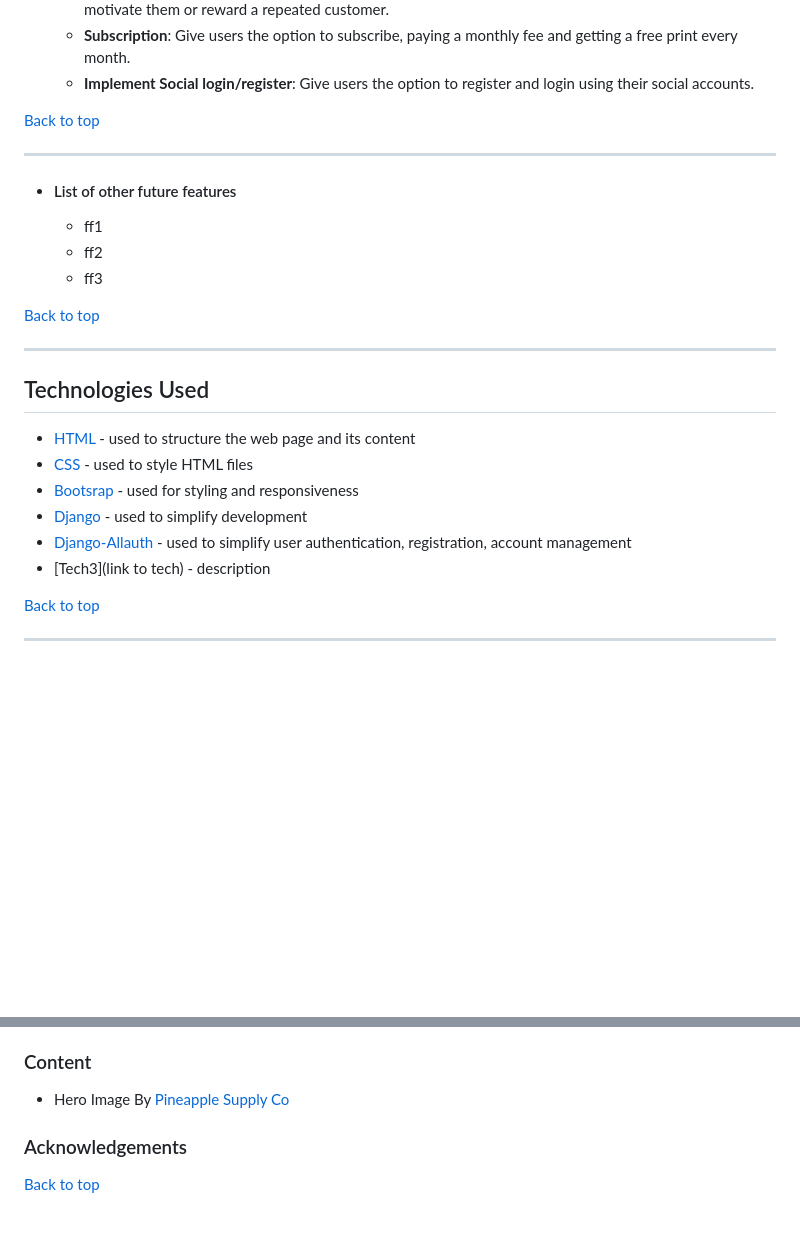
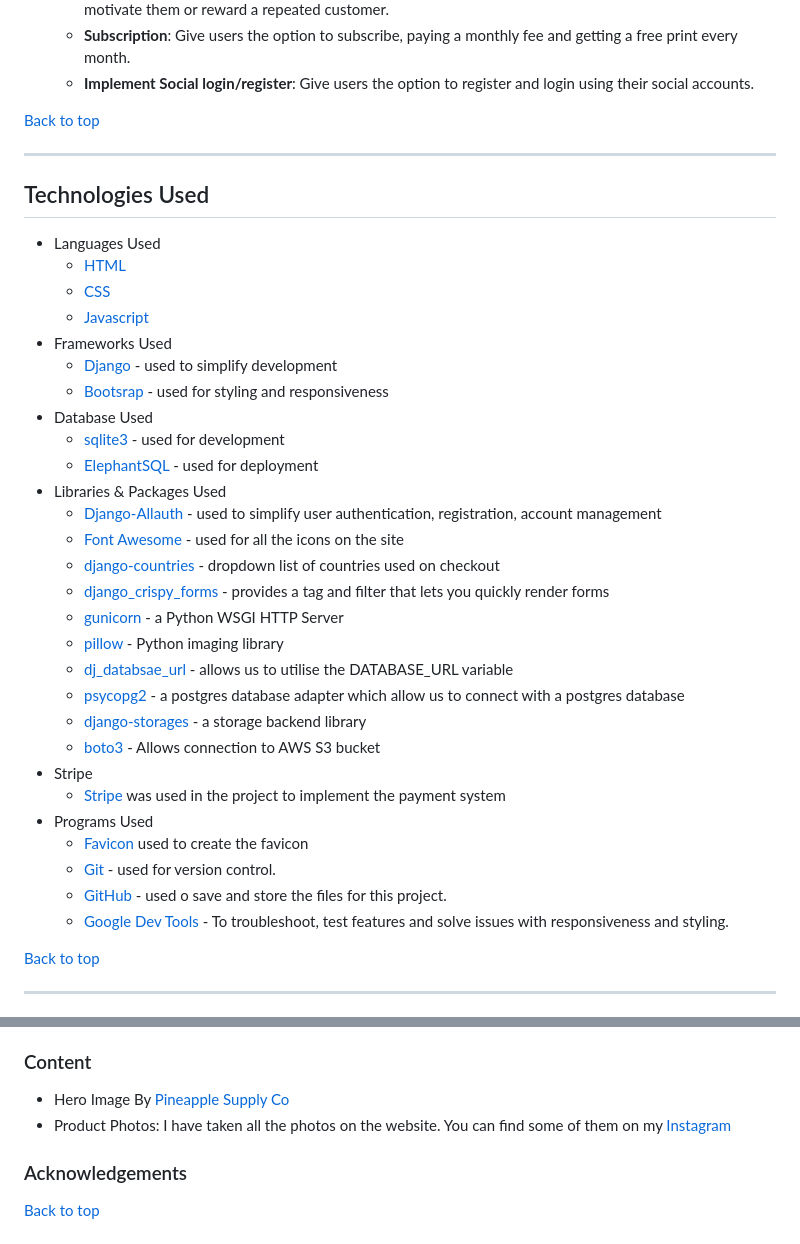
Before and after one commit to Code-Institute-Submissions/mariamar95-ms4_FebResub, a Markdown page: README.md, 2 parts joined by grey strips. Rendered like a GitHub page; blank space fills up the shorter version.

Commit message:
added technologies on readme file

```diff
--- a/README.md
+++ b/README.md
@@ -140,24 +140,35 @@ I ended up only using the green colours with white to create contrast and make a
 
 ---
 
-- #### List of other future features
-
-  - ff1
-  - ff2
-  - ff3
-
-[Back to top](#Table-of-contents)
-
----
-
 ## Technologies Used
-
-- [HTML](https://en.wikipedia.org/wiki/HTML) - used to structure the web page and its content
-- [CSS](https://en.wikipedia.org/wiki/CSS) - used to style HTML files
-- [Bootsrap](https://getbootstrap.com/) - used for styling and responsiveness
-- [Django](https://www.djangoproject.com/) - used to simplify development
-- [Django-Allauth](https://django-allauth.readthedocs.io/en/latest/installation.html) -  used to simplify user authentication, registration, account management
-- [Tech3](link to tech) - description
+- Languages Used
+  - [HTML](https://en.wikipedia.org/wiki/HTML)
+  - [CSS](https://en.wikipedia.org/wiki/CSS)
+  - [Javascript](https://www.javascript.com/)
+- Frameworks Used
+  - [Django](https://www.djangoproject.com/) - used to simplify development
+  - [Bootsrap](https://getbootstrap.com/) - used for styling and responsiveness
+- Database Used
+  - [sqlite3](https://docs.python.org/3/library/sqlite3.html) - used for development
+  - [ElephantSQL](https://www.elephantsql.com/) - used for deployment
+- Libraries & Packages Used
+  - [Django-Allauth](https://django-allauth.readthedocs.io/en/latest/installation.html) -  used to simplify user authentication, registration, account management
+  - [Font Awesome](https://fontawesome.com/) - used for all the icons on the site
+  - [django-countries](https://pypi.org/project/django-countries/) - dropdown list of countries used on checkout
+  - [django_crispy_forms](https://pypi.org/project/django-crispy-forms/) - provides a tag and filter that lets you quickly render forms
+  - [gunicorn](https://pypi.org/project/gunicorn/) - a Python WSGI HTTP Server
+  - [pillow](https://pypi.org/project/Pillow/) - Python imaging library
+  - [dj_databsae_url](https://pypi.org/project/dj-database-url/) - allows us to utilise the DATABASE_URL variable
+  - [psycopg2](https://pypi.org/project/psycopg2/) - a postgres database adapter which allow us to connect with a postgres database
+  - [django-storages](https://pypi.org/project/django-storages/) - a storage backend library
+  - [boto3](https://pypi.org/project/boto3/) - Allows connection to AWS S3 bucket
+- Stripe
+  - [Stripe](https://stripe.com/gb) was used in the project to implement the payment system
+- Programs Used
+  - [Favicon](https://favicon.io/) used to create the favicon
+  - [Git](https://git-scm.com/) - used for version control.
+  - [GitHub](https://github.com/) - used o save and store the files for this project.
+  - [Google Dev Tools](https://developer.chrome.com/docs/devtools/) - To troubleshoot, test features and solve issues with responsiveness and styling.
 
 [Back to top](#Table-of-contents)
 
@@ -216,6 +227,7 @@ I ended up only using the green colours with white to create contrast and make a
 
 ### Content
 - Hero Image By [Pineapple Supply Co](https://www.pexels.com/photo/pile-of-assorted-photos-191429/)
+- Product Photos: I have taken all the photos on the website. You can find some of them on my [Instagram](https://www.instagram.com/mkp.maria/)
 
 ### Acknowledgements
 
```
